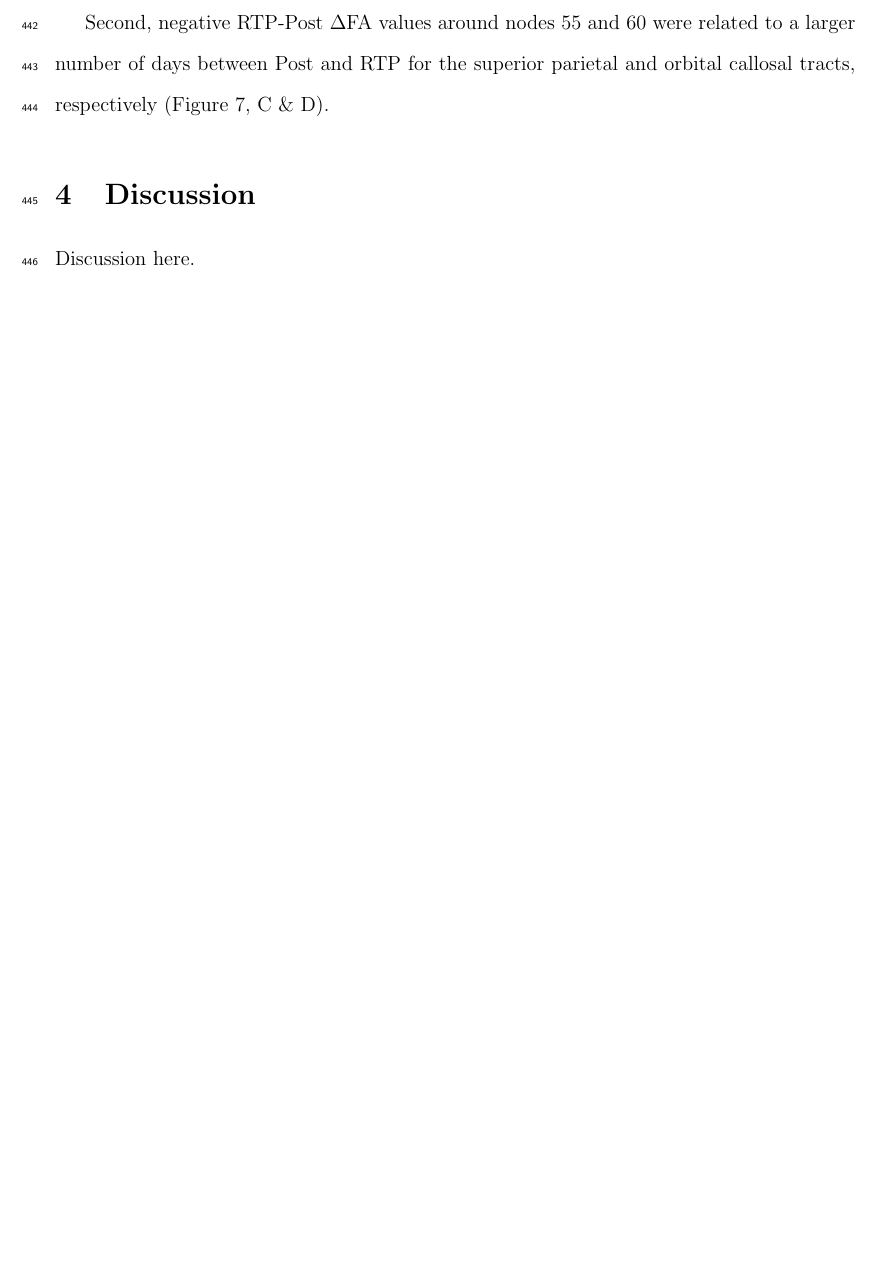
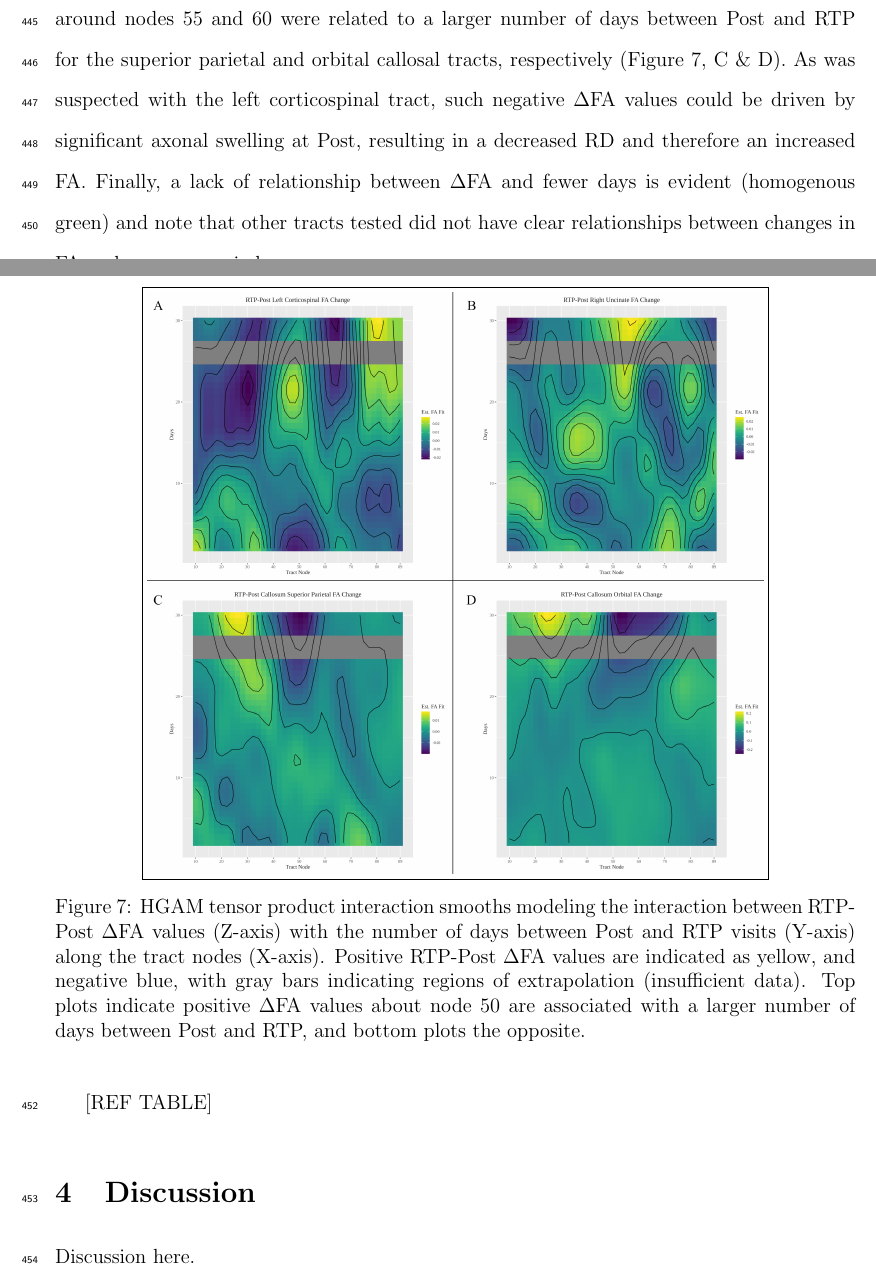
Before and after one commit to nmuncy/adr_dwi, a LaTeX paper (manuscript/dwi_gam_manuscript.tex): part of page 26 of 33 before the commit and two parts of pages 25 and 26 of 34 after it, the two joined at a grey line, cut so that both start at the same text, the shorter picture padded with empty space. Compiled offline with pdfLaTeX.

Commit message:
[MAN] updated results

```diff
--- a/manuscript/dwi_gam_manuscript.tex
+++ b/manuscript/dwi_gam_manuscript.tex
@@ -322 +322,2 @@ In addition to modeling the interaction of tract FA changes with assessment metr
 
+Two linear node-$\Delta$FA-time interaction patterns were identified and are visualized as topographic maps in Figure \ref{fig:di-time}. First, and with respect to the left corticospinal tract (Figure \ref{fig:di-time}, A), participants with negative $\Delta$FA values about node 50 had a shorter recovery period (time between Post and RTP), while participants with positive values had longer recovery times. A negative RTP-Post $\Delta$FA value could occur when slight edema is present at Post (decreased RD, no change in AD) which then resolves by RTP. Conversely, a positive difference may indicate significant axolemmal damage at Post which would decrease FA and precede a longer recovery period. Likewise, positive $\Delta$FA values around node 55 of the right uncinate (Figure \ref{fig:di-time}, B) were associated with a longer recovery period. Second, negative RTP-Post $\Delta$FA values around nodes 55 and 60 were related to a larger number of days between Post and RTP for the superior parietal and orbital callosal tracts, respectively (Figure \ref{fig:di-time}, C \& D). As was suspected with the left corticospinal tract, such negative $\Delta$FA values could be driven by significant axonal swelling at Post, resulting in a decreased RD and therefore an increased FA. Finally, a lack of relationship between $\Delta$FA and fewer days is evident (homogenous green) and note that other tracts tested did not have clear relationships between changes in FA and recovery periods.
@@ -325,12 +325,12 @@ Two linear node-$\Delta$FA-time interaction patterns were identified and are vis
 \begin{figure}[H]
 	\centering
 	\fbox{\includegraphics{fig_DI_time.png}}
-	\caption{Caption.}
+	\caption{HGAM tensor product interaction smooths modeling the interaction between RTP-Post $\Delta$FA values (Z-axis) with the number of days between Post and RTP visits (Y-axis) along the tract nodes (X-axis). Positive RTP-Post $\Delta$FA values are indicated as yellow, and negative blue, with gray bars indicating regions of extrapolation (insufficient data). Top plots indicate positive $\Delta$FA values about node 50 are associated with a larger number of days between Post and RTP, and bottom plots the opposite.}
 	\label{fig:di-time}
 \end{figure}
 
-Second, negative RTP-Post $\Delta$FA values around nodes 55 and 60 were related to a larger number of days between Post and RTP for the superior parietal and orbital callosal tracts, respectively (Figure \ref{fig:di-time}, C \& D).
-
+[REF TABLE]
+% TODO: Tables
 
 
 \section{Discussion}
```
Also changed, not shown: manuscript/dwi_gam_manuscript.tex (7 more changed lines).
